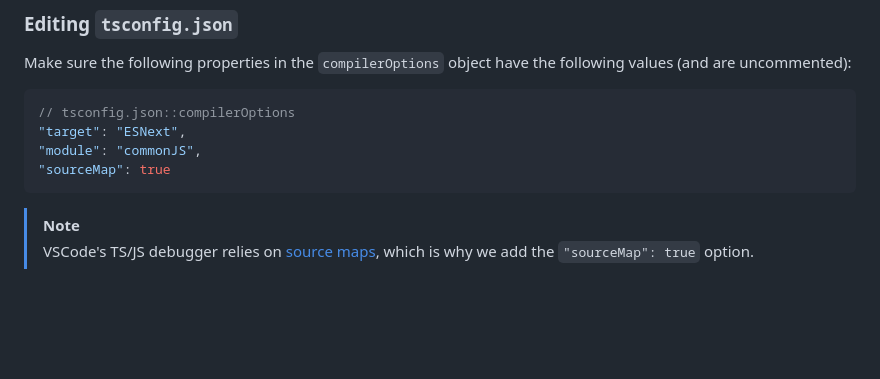
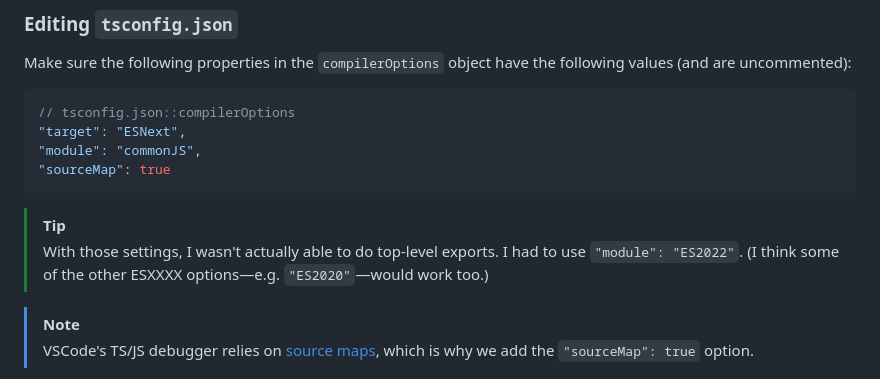
Before and after one commit to chess6032/byuF26, a Markdown page: CS-340/notes.md, the part around the change. GitHub-like rendering; blank space fills up the shorter version.

Commit message:
CS340 - note on tsconfig.json settings

````diff
--- a/CS-340/notes.md
+++ b/CS-340/notes.md
@@ -42,6 +42,9 @@ Make sure the following properties in the `compilerOptions` object have the foll
 "module": "commonJS",
 "sourceMap": true
 ```
+
+> [!TIP]
+> With those settings, I wasn't actually able to do top-level exports. I had to use `"module": "ES2022"`. (I think some of the other ESXXXX options&mdash;e.g. `"ES2020"`&mdash;would work too.)
 
 > [!NOTE]
 > VSCode's TS/JS debugger relies on [source maps](https://firefox-source-docs.mozilla.org/devtools-user/debugger/how_to/use_a_source_map/index.html), which is why we add the `"sourceMap": true` option.
````
